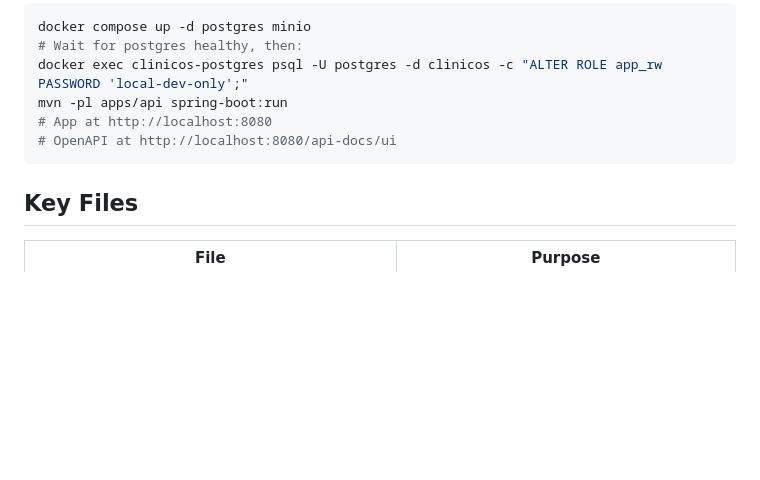
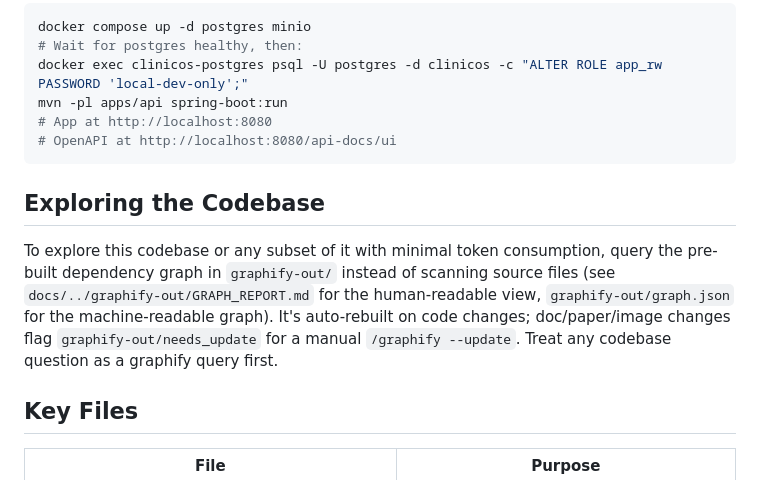
Before and after one commit to hazemkhaled98/ClinicOS, a Markdown page: CLAUDE.md, the part around the change. GitHub-like rendering; blank space fills up the shorter version.

Commit message:
docs: add graphify-out exploration note to CLAUDE.md

````diff
--- a/CLAUDE.md
+++ b/CLAUDE.md
@@ -100,6 +100,10 @@ mvn -pl apps/api spring-boot:run
 # OpenAPI at http://localhost:8080/api-docs/ui
 ```
 
+## Exploring the Codebase
+
+To explore this codebase or any subset of it with minimal token consumption, query the pre-built dependency graph in `graphify-out/` instead of scanning source files (see `docs/../graphify-out/GRAPH_REPORT.md` for the human-readable view, `graphify-out/graph.json` for the machine-readable graph). It's auto-rebuilt on code changes; doc/paper/image changes flag `graphify-out/needs_update` for a manual `/graphify --update`. Treat any codebase question as a graphify query first.
+
 ## Key Files
 
 | File | Purpose |
````
